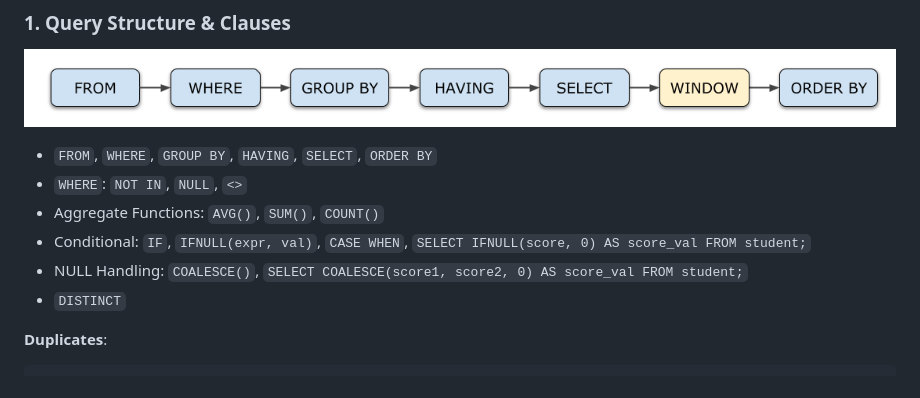
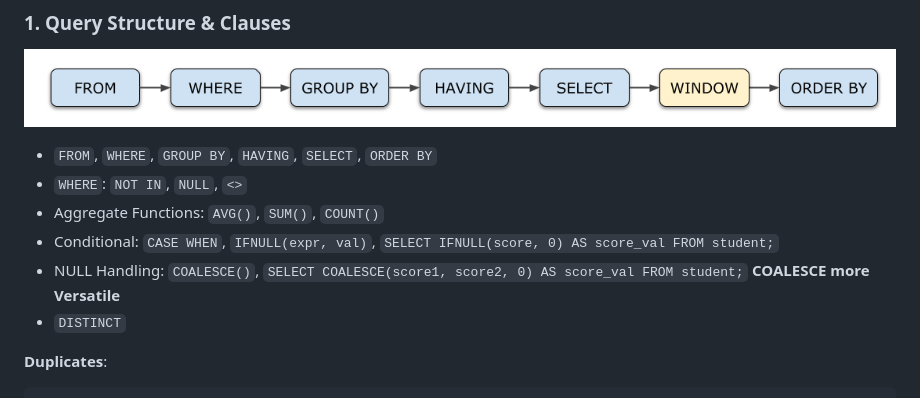
Before and after one commit to blaire101/Spark-Journey-2025, a Markdown page: README-SQL.md, the part around the change. GitHub-like rendering.

```diff
--- a/README-SQL.md
+++ b/README-SQL.md
@@ -13,8 +13,8 @@
 - `FROM`, `WHERE`, `GROUP BY`, `HAVING`, `SELECT`, `ORDER BY`
 - `WHERE`: `NOT IN`, `NULL`, `<>`
 - Aggregate Functions: `AVG()`, `SUM()`, `COUNT()`
-- Conditional: `IF`, `IFNULL(expr, val)`, `CASE WHEN`, `SELECT IFNULL(score, 0) AS score_val FROM student;`
-- NULL Handling: `COALESCE()`, `SELECT COALESCE(score1, score2, 0) AS score_val FROM student;`
+- Conditional: `CASE WHEN`, `IFNULL(expr, val)`, `SELECT IFNULL(score, 0) AS score_val FROM student;`
+- NULL Handling: `COALESCE()`, `SELECT COALESCE(score1, score2, 0) AS score_val FROM student;`   **COALESCE more Versatile**
 - `DISTINCT`
 
 **Duplicates**:
```
